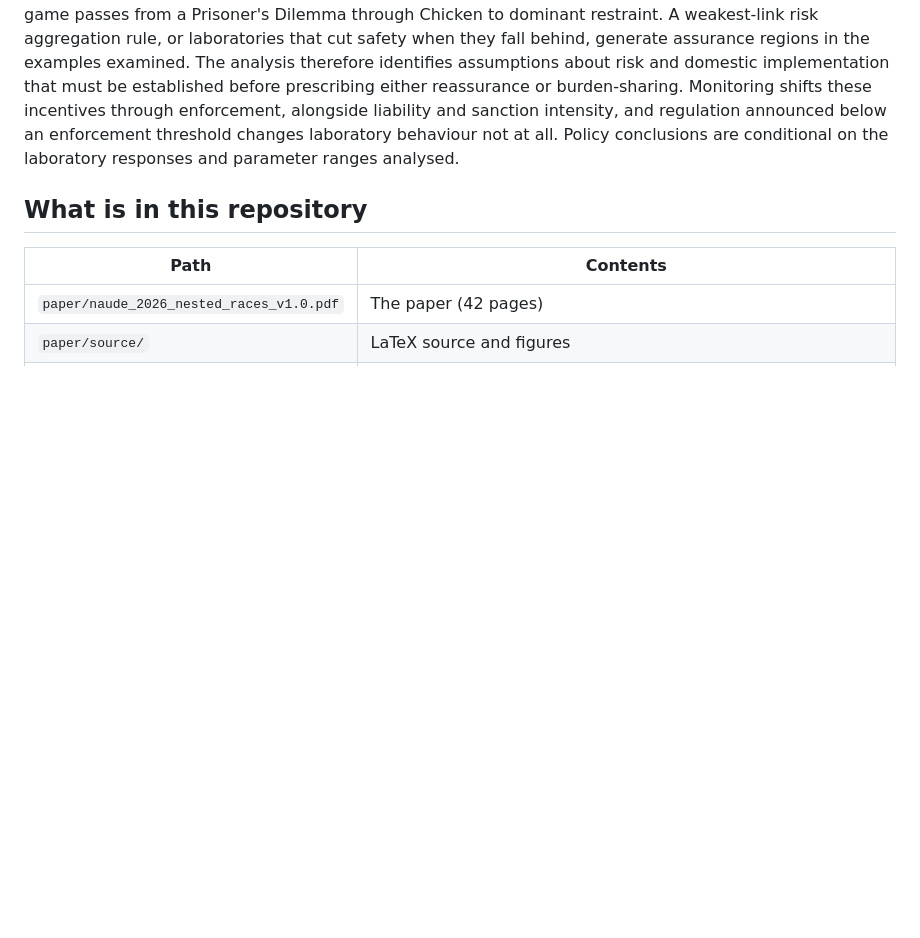
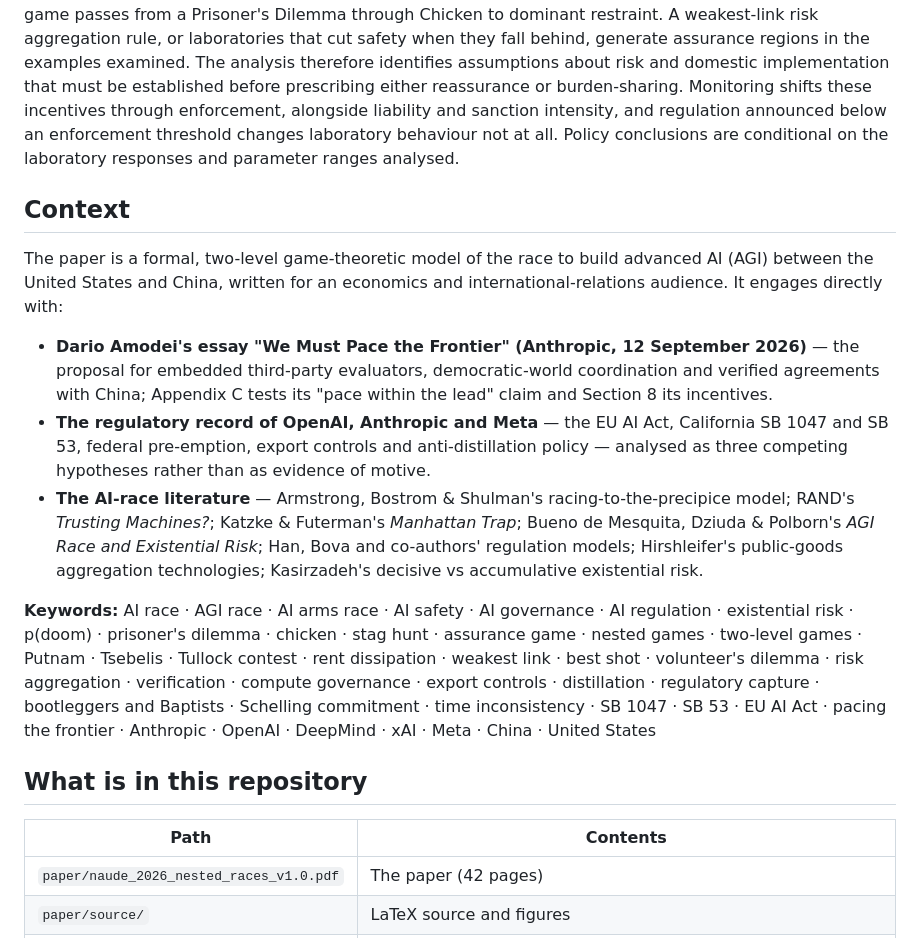
Before and after one commit to emilenaude91/nested-races, a Markdown page: README.md, the part around the change. Rendered like a GitHub page; blank space fills up the shorter version.

Commit message:
README: add context and keywords for discoverability

```diff
--- a/README.md
+++ b/README.md
@@ -9,6 +9,16 @@ Working paper, **version 1.0, 15 September 2026**. Comments welcome — open an
 ## Abstract
 
 This article models interstate competition over advanced artificial intelligence as the continuation of a laboratory safety contest under imperfectly implemented regulation. States choose regulatory intensity; effective regulation depends on monitoring; laboratories choose safety in a winner-take-most contest while internalising only part of a shared catastrophe; interstate payoffs are laboratory continuation values. A derived identity links the ordering of states' incentives to regulate to the catastrophe risk generated by unilateral and mutual restraint. Under linear average risk and the baseline contest, laboratory responses rule out a Stag Hunt; over the illustrated parameter range, as perceived catastrophe intensity rises the game passes from a Prisoner's Dilemma through Chicken to dominant restraint. A weakest-link risk aggregation rule, or laboratories that cut safety when they fall behind, generate assurance regions in the examples examined. The analysis therefore identifies assumptions about risk and domestic implementation that must be established before prescribing either reassurance or burden-sharing. Monitoring shifts these incentives through enforcement, alongside liability and sanction intensity, and regulation announced below an enforcement threshold changes laboratory behaviour not at all. Policy conclusions are conditional on the laboratory responses and parameter ranges analysed.
+
+## Context
+
+The paper is a formal, two-level game-theoretic model of the race to build advanced AI (AGI) between the United States and China, written for an economics and international-relations audience. It engages directly with:
+
+- **Dario Amodei's essay "We Must Pace the Frontier" (Anthropic, 12 September 2026)** — the proposal for embedded third-party evaluators, democratic-world coordination and verified agreements with China; Appendix C tests its "pace within the lead" claim and Section 8 its incentives.
+- **The regulatory record of OpenAI, Anthropic and Meta** — the EU AI Act, California SB 1047 and SB 53, federal pre-emption, export controls and anti-distillation policy — analysed as three competing hypotheses rather than as evidence of motive.
+- **The AI-race literature** — Armstrong, Bostrom & Shulman's racing-to-the-precipice model; RAND's *Trusting Machines?*; Katzke & Futerman's *Manhattan Trap*; Bueno de Mesquita, Dziuda & Polborn's *AGI Race and Existential Risk*; Han, Bova and co-authors' regulation models; Hirshleifer's public-goods aggregation technologies; Kasirzadeh's decisive vs accumulative existential risk.
+
+**Keywords:** AI race · AGI race · AI arms race · AI safety · AI governance · AI regulation · existential risk · p(doom) · prisoner's dilemma · chicken · stag hunt · assurance game · nested games · two-level games · Putnam · Tsebelis · Tullock contest · rent dissipation · weakest link · best shot · volunteer's dilemma · risk aggregation · verification · compute governance · export controls · distillation · regulatory capture · bootleggers and Baptists · Schelling commitment · time inconsistency · SB 1047 · SB 53 · EU AI Act · pacing the frontier · Anthropic · OpenAI · DeepMind · xAI · Meta · China · United States
 
 ## What is in this repository
 
```
